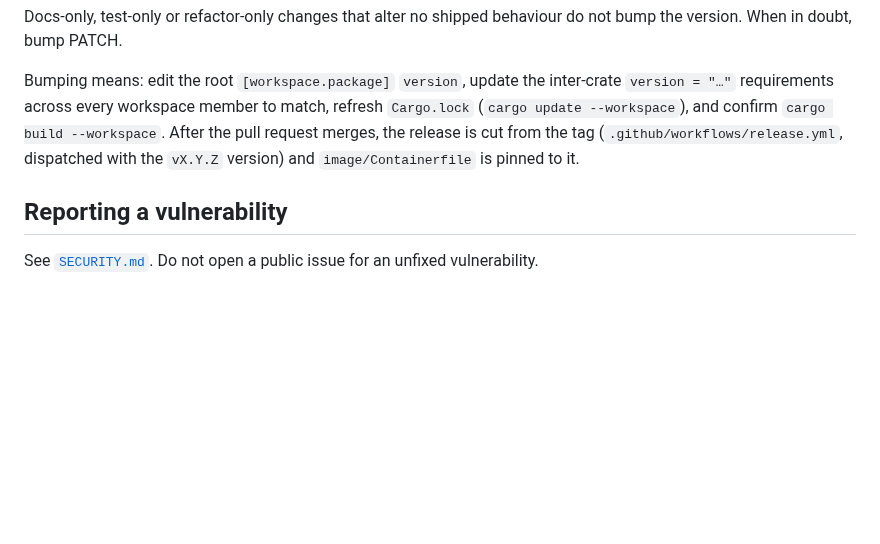
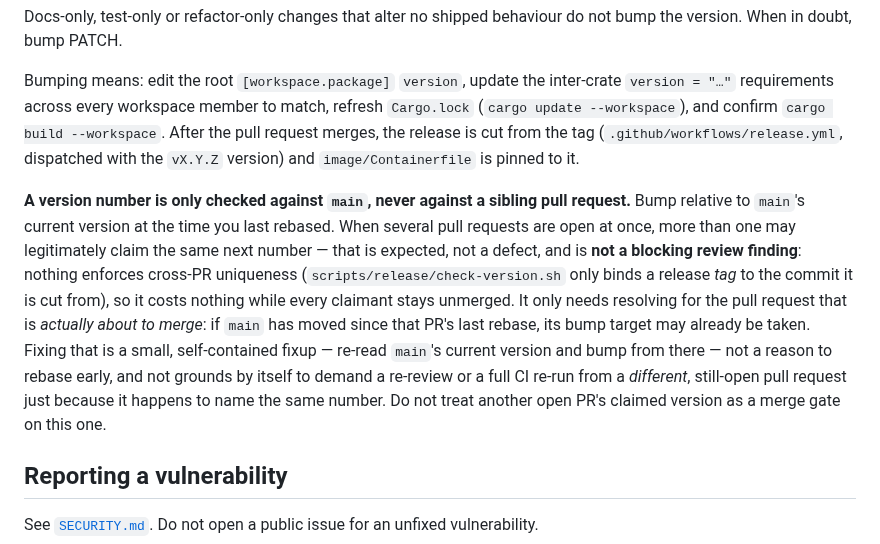
Before and after one commit to hexrift/WardOS, a Markdown page: CONTRIBUTING.md, the part around the change. Drawn GitHub-style; blank space fills up the shorter version.

Commit message:
docs: a sibling PR's claimed version is not a merge gate (#214)
Co-Authored-By: Claude Sonnet 5 <noreply@anthropic.com>

```diff
--- a/CONTRIBUTING.md
+++ b/CONTRIBUTING.md
@@ -92,6 +92,20 @@ Bumping means: edit the root `[workspace.package]` `version`, update the inter-c
 the pull request merges, the release is cut from the tag (`.github/workflows/release.yml`,
 dispatched with the `vX.Y.Z` version) and `image/Containerfile` is pinned to it.
 
+**A version number is only checked against `main`, never against a sibling pull
+request.** Bump relative to `main`'s current version at the time you last rebased. When
+several pull requests are open at once, more than one may legitimately claim the same
+next number — that is expected, not a defect, and is **not a blocking review finding**:
+nothing enforces cross-PR uniqueness (`scripts/release/check-version.sh` only binds a
+release *tag* to the commit it is cut from), so it costs nothing while every claimant
+stays unmerged. It only needs resolving for the pull request that is *actually about to
+merge*: if `main` has moved since that PR's last rebase, its bump target may already be
+taken. Fixing that is a small, self-contained fixup — re-read `main`'s current version
+and bump from there — not a reason to rebase early, and not grounds by itself to demand
+a re-review or a full CI re-run from a *different*, still-open pull request just because
+it happens to name the same number. Do not treat another open PR's claimed version as a
+merge gate on this one.
+
 ## Reporting a vulnerability
 
 See [`SECURITY.md`](SECURITY.md). Do not open a public issue for an unfixed vulnerability.
```
